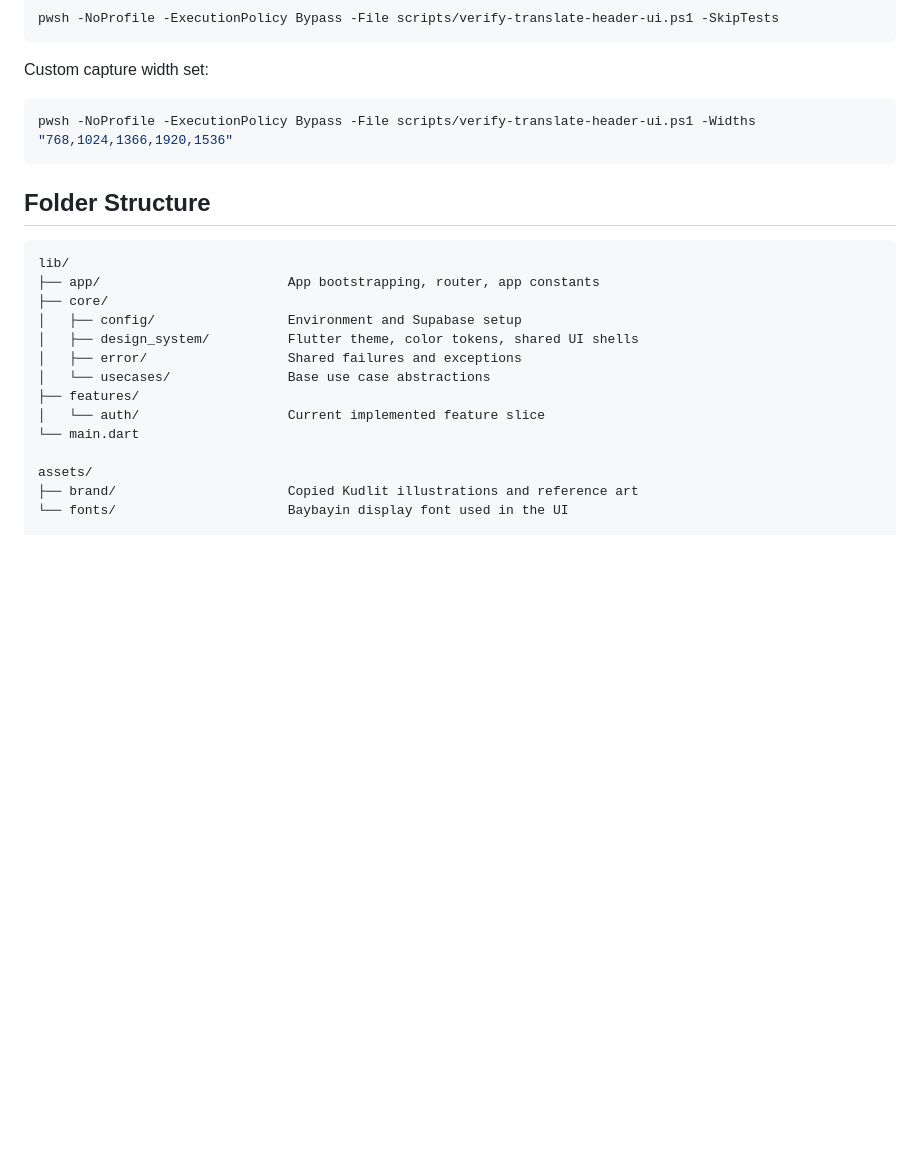
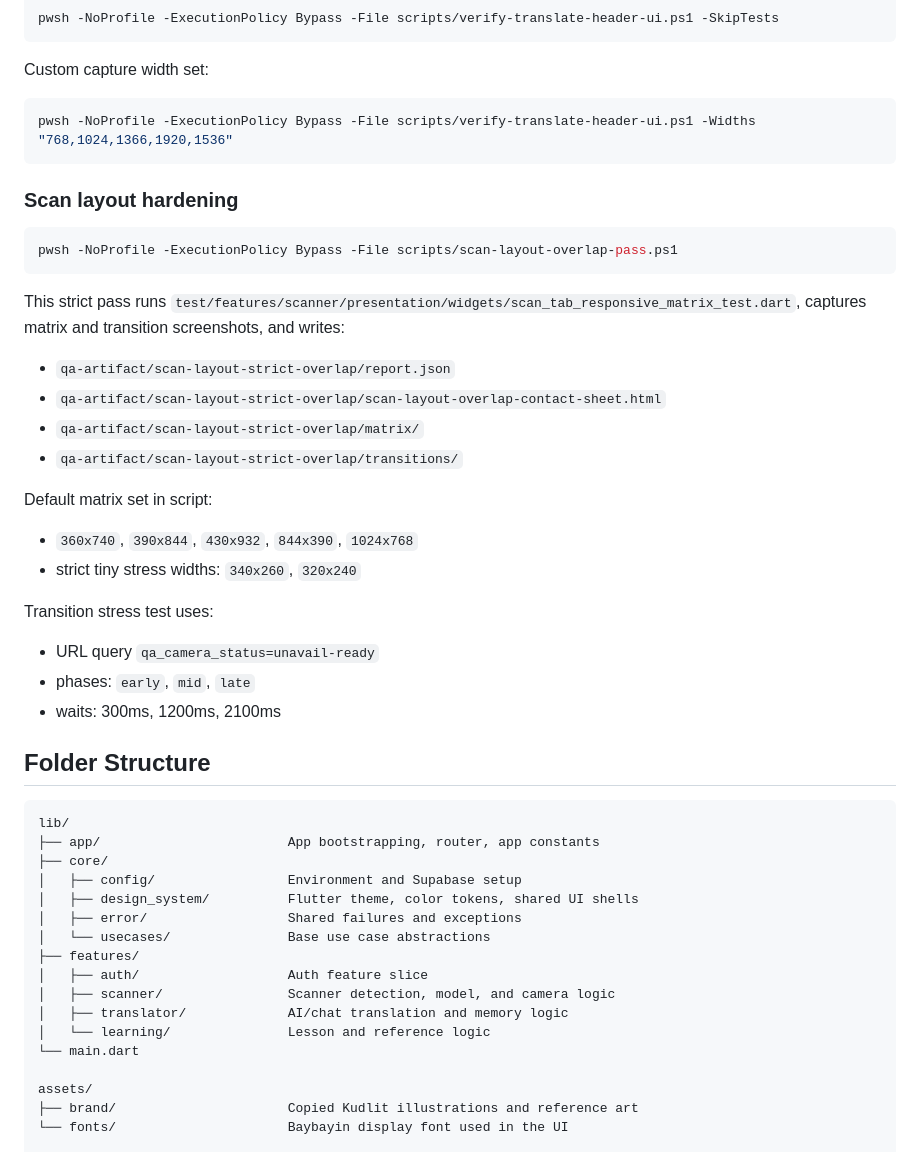
Before and after one commit to ACSADians/kudlit-app, a Markdown page: README.md, the part around one of its changes. Drawn GitHub-style; blank space fills up the shorter version.

````diff
--- a/README.md
+++ b/README.md
@@ -91,6 +157,30 @@ Custom capture width set:
 pwsh -NoProfile -ExecutionPolicy Bypass -File scripts/verify-translate-header-ui.ps1 -Widths "768,1024,1366,1920,1536"
 ```
 
+### Scan layout hardening
+
+```bash
+pwsh -NoProfile -ExecutionPolicy Bypass -File scripts/scan-layout-overlap-pass.ps1
+```
+
+This strict pass runs `test/features/scanner/presentation/widgets/scan_tab_responsive_matrix_test.dart`, captures matrix and transition screenshots, and writes:
+
+- `qa-artifact/scan-layout-strict-overlap/report.json`
+- `qa-artifact/scan-layout-strict-overlap/scan-layout-overlap-contact-sheet.html`
+- `qa-artifact/scan-layout-strict-overlap/matrix/`
+- `qa-artifact/scan-layout-strict-overlap/transitions/`
+
+Default matrix set in script:
+
+- `360x740`, `390x844`, `430x932`, `844x390`, `1024x768`
+- strict tiny stress widths: `340x260`, `320x240`
+
+Transition stress test uses:
+
+- URL query `qa_camera_status=unavail-ready`
+- phases: `early`, `mid`, `late`
+- waits: 300ms, 1200ms, 2100ms
+
 ## Folder Structure
 
 ```text
@@ -102,7 +192,10 @@ lib/
 │   ├── error/                  Shared failures and exceptions
 │   └── usecases/               Base use case abstractions
 ├── features/
-│   └── auth/                   Current implemented feature slice
+│   ├── auth/                   Auth feature slice
+│   ├── scanner/                Scanner detection, model, and camera logic
+│   ├── translator/             AI/chat translation and memory logic
+│   └── learning/               Lesson and reference logic
 └── main.dart
 
 assets/
````
Also changed, not shown: other parts of README.md (+70 -4 lines), docs/release-screenshots/01-login.png (added), docs/release-screenshots/02-scan.png (added), docs/release-screenshots/03-translate.png (added), docs/release-screenshots/04-learn.png (added), docs/release-screenshots/05-butty.png (added).
